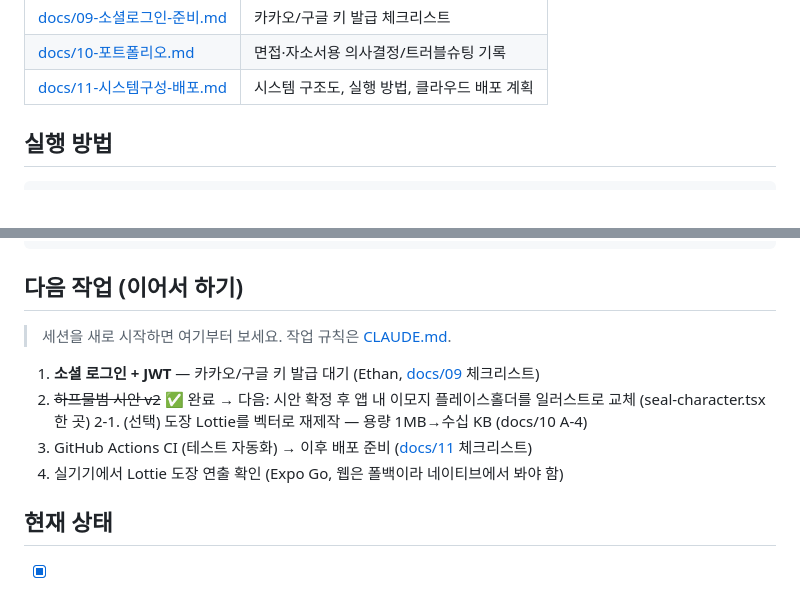
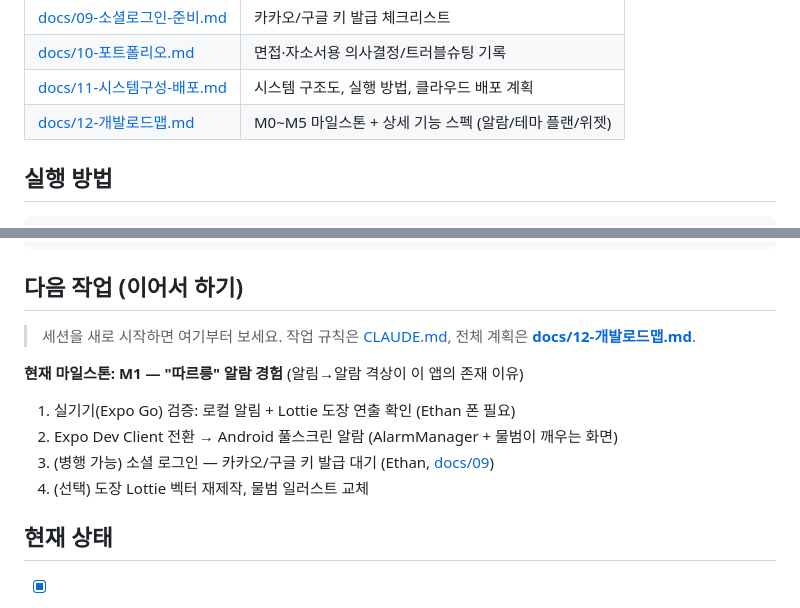
Before and after one commit to EunhoRoh/sealo, a Markdown page: README.md, 2 parts joined by grey strips. GitHub-like rendering.

````diff
--- a/README.md
+++ b/README.md
@@ -23,6 +23,7 @@
 | [docs/09-소셜로그인-준비.md](docs/09-소셜로그인-준비.md) | 카카오/구글 키 발급 체크리스트 |
 | [docs/10-포트폴리오.md](docs/10-포트폴리오.md) | 면접·자소서용 의사결정/트러블슈팅 기록 |
 | [docs/11-시스템구성-배포.md](docs/11-시스템구성-배포.md) | 시스템 구조도, 실행 방법, 클라우드 배포 계획 |
+| [docs/12-개발로드맵.md](docs/12-개발로드맵.md) | M0~M5 마일스톤 + 상세 기능 스펙 (알람/테마 플랜/위젯) |
 
 ## 실행 방법
 ```bash
@@ -38,13 +39,13 @@ npx expo start            # w=웹, 폰에서는 Expo Go로 QR 스캔
 ```
 
 ## 다음 작업 (이어서 하기)
-> 세션을 새로 시작하면 여기부터 보세요. 작업 규칙은 [CLAUDE.md](CLAUDE.md).
+> 세션을 새로 시작하면 여기부터 보세요. 작업 규칙은 [CLAUDE.md](CLAUDE.md), 전체 계획은 **[docs/12-개발로드맵.md](docs/12-개발로드맵.md)**.
 
-1. **소셜 로그인 + JWT** — 카카오/구글 키 발급 대기 (Ethan, [docs/09](docs/09-소셜로그인-준비.md) 체크리스트)
-2. ~~하프물범 시안 v2~~ ✅ 완료 → 다음: 시안 확정 후 앱 내 이모지 플레이스홀더를 일러스트로 교체 (seal-character.tsx 한 곳)
-2-1. (선택) 도장 Lottie를 벡터로 재제작 — 용량 1MB→수십 KB (docs/10 A-4)
-3. GitHub Actions CI (테스트 자동화) → 이후 배포 준비 ([docs/11](docs/11-시스템구성-배포.md) 체크리스트)
-4. 실기기에서 Lottie 도장 연출 확인 (Expo Go, 웹은 폴백이라 네이티브에서 봐야 함)
+**현재 마일스톤: M1 — "따르릉" 알람 경험** (알림→알람 격상이 이 앱의 존재 이유)
+1. 실기기(Expo Go) 검증: 로컬 알림 + Lottie 도장 연출 확인 (Ethan 폰 필요)
+2. Expo Dev Client 전환 → Android 풀스크린 알람 (AlarmManager + 물범이 깨우는 화면)
+3. (병행 가능) 소셜 로그인 — 카카오/구글 키 발급 대기 (Ethan, [docs/09](docs/09-소셜로그인-준비.md))
+4. (선택) 도장 Lottie 벡터 재제작, 물범 일러스트 교체
 
 ## 현재 상태
 - [x] 프로젝트 아이디어 확정 — 루틴 알림 앱 (2026-07-07)
````
Also changed, not shown: docs/12-개발로드맵.md (added, +75 -0 lines).
